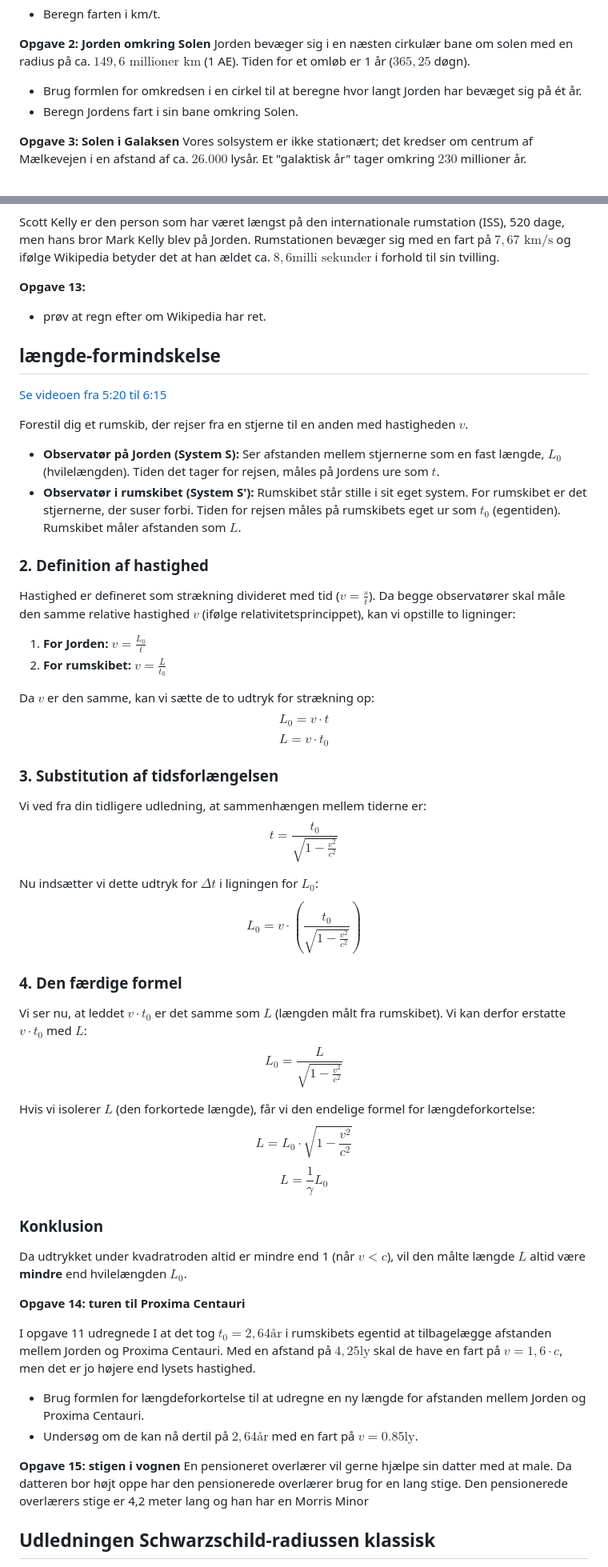
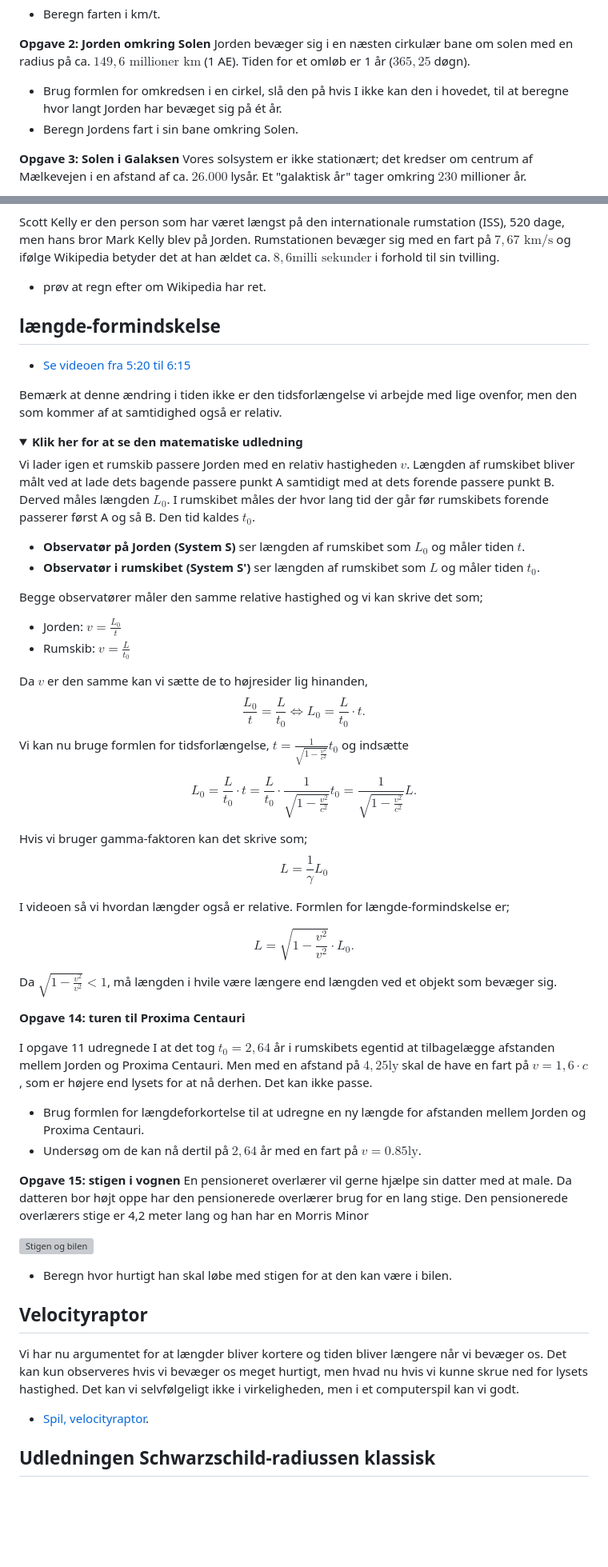
Before and after one commit to mpsteenstrup/fysik, a Markdown page: relativitetsteori.md, 2 parts joined by grey strips. Shown: that part at 80% size. Rendered like a GitHub page; folded sections open; blank space fills up the shorter version; grey boxes are pictures that could not be loaded.

Commit message:
færdig

```diff
--- a/relativitetsteori.md
+++ b/relativitetsteori.md
@@ -75,7 +78,7 @@ hvor $T = 24 \text{ timer}$.
 **Opgave 2: Jorden omkring Solen**
 Jorden bevæger sig i en næsten cirkulær bane om solen med en radius på ca. $149,6 \text{ millioner km}$ (1 AE). Tiden for et omløb er 1 år ($365,25$ døgn).
 
-  * Brug formlen for omkredsen i en cirkel til at beregne hvor langt Jorden har bevæget sig på ét år.
+  * Brug formlen for omkredsen i en cirkel, slå den på hvis I ikke kan den i hovedet, til at beregne hvor langt Jorden har bevæget sig på ét år.
   * Beregn Jordens fart i sin bane omkring Solen.
 
 **Opgave 3: Solen i Galaksen**
@@ -362,59 +434,76 @@ Der sker noget på rumrejsen som gør at Scott Kelly ikke er i et initialsystem
 
 Scott Kelly er den person som har været længst på den internationale rumstation (ISS), 520 dage, men hans bror Mark Kelly blev på Jorden. Rumstationen bevæger sig med en fart på $7,67 \text{ km/s}$ og ifølge Wikipedia betyder det at han ældet ca. $8,6 \text{milli sekunder}$ i forhold til sin tvilling.
 
-**Opgave 13:**
+* prøv at regn efter om Wikipedia har ret.
 
-* prøv at regn efter om Wikipedia har ret.
 
 
 ## længde-formindskelse
 
-[Se videoen fra 5:20 til 6:15](https://youtu.be/uTyAI1LbdgA?t=62)
+* [Se videoen fra 5:20 til 6:15](https://youtu.be/uTyAI1LbdgA?t=62)
 
-Forestil dig et rumskib, der rejser fra en stjerne til en anden med hastigheden $v$.
+Bemærk at denne ændring i tiden ikke er den tidsforlængelse vi arbejde med lige ovenfor, men den som kommer af at samtidighed også er relativ.
 
-* **Observatør på Jorden (System S):** Ser afstanden mellem stjernerne som en fast længde, $L_0$ (hvilelængden). Tiden det tager for rejsen, måles på Jordens ure som $t$.
-* **Observatør i rumskibet (System S'):** Rumskibet står stille i sit eget system. For rumskibet er det stjernerne, der suser forbi. Tiden for rejsen måles på rumskibets eget ur som $t_0$ (egentiden). Rumskibet måler afstanden som $L$.
 
-### 2. Definition af hastighed
-Hastighed er defineret som strækning divideret med tid ($v = \frac{s}{t}$). Da begge observatører skal måle den samme relative hastighed $v$ (ifølge relativitetsprincippet), kan vi opstille to ligninger:
+<details>
+  <summary><b>Klik her for at se den matematiske udledning</b></summary>
 
-1.  **For Jorden:** $v = \frac{L_0}{t}$
-2.  **For rumskibet:** $v = \frac{L}{t_0}$
+Vi lader igen et rumskib passere Jorden med en relativ hastigheden $v$. Længden af rumskibet bliver målt ved at lade dets bagende passere punkt A samtidigt med at dets forende passere punkt B. Derved måles længden $L_0$. I rumskibet måles der hvor lang tid der går før rumskibets forende passerer først A og så B. Den tid kaldes $t_0$.
 
-Da $v$ er den samme, kan vi sætte de to udtryk for strækning op:
-$$L_0 = v \cdot t$$
-$$L = v \cdot t_0$$
 
-### 3. Substitution af tidsforlængelsen
-Vi ved fra din tidligere udledning, at sammenhængen mellem tiderne er:
-$$t = \frac{t_0}{\sqrt{1 - \frac{v^2}{c^2}}}$$
+* **Observatør på Jorden (System S)** ser længden af rumskibet som $L_0$ og måler tiden $t$.
+* **Observatør i rumskibet (System S')** ser længden af rumskibet som $L$ og måler tiden $t_0$.
 
-Nu indsætter vi dette udtryk for $\Delta t$ i ligningen for $L_0$:
-$$L_0 = v \cdot \left( \frac{t_0}{\sqrt{1 - \frac{v^2}{c^2}}} \right)$$
+Begge observatører måler den samme relative hastighed og vi kan skrive det som;
 
-### 4. Den færdige formel
-Vi ser nu, at leddet $v \cdot t_0$ er det samme som $L$ (længden målt fra rumskibet). Vi kan derfor erstatte $v \cdot t_0$ med $L$:
-$$L_0 = \frac{L}{\sqrt{1 - \frac{v^2}{c^2}}}$$
+* Jorden: $v = \frac{L_0}{t}$
+* Rumskib: $v = \frac{L}{t_0}$
 
-Hvis vi isolerer $L$ (den forkortede længde), får vi den endelige formel for længdeforkortelse:
-$$L = L_0 \cdot \sqrt{1 - \frac{v^2}{c^2}}$$
-$$L = \frac{1}{\gamma}L_0$$
+Da $v$ er den samme kan vi sætte de to højresider lig hinanden,
+$$
+\frac{L_0}{t} = \frac{L}{t_0} \Leftrightarrow L_0 = \frac{L}{t_0} \cdot t.
+$$
+Vi kan nu bruge formlen for tidsforlængelse, $t = \frac{1}{\sqrt{1 - \frac{v^2}{c^2}}} t_0$ og indsætte
 
-### Konklusion
-Da udtrykket under kvadratroden altid er mindre end 1 (når $v < c$), vil den målte længde $L$ altid være **mindre** end hvilelængden $L_0$.
+$$
+ L _0= \frac{L}{t_0} \cdot t =\frac{L}{t_0} \cdot \frac{1}{\sqrt{1 - \frac{v^2}{c^2}}} t_0 = \frac{1}{\sqrt{1 - \frac{v^2}{c^2}}} L.
+$$
+
+Hvis vi bruger gamma-faktoren kan det skrive som;
+$$
+L = \frac{1}{\gamma}L_0
+$$
+</details>
+
+I videoen så vi hvordan længder også er relative. Formlen for længde-formindskelse er;
+
+$$
+L = \sqrt{1-\frac{v^2}{v^2}}\cdot L_0.
+$$
+
+Da $\sqrt{1-\frac{v^2}{v^2}}<1$, må længden i hvile være længere end længden ved et objekt som bevæger sig.
 
 
 **Opgave 14: turen til Proxima Centauri**
 
-I opgave 11 udregnede I at det tog $t_0 = 2,64\text{år}$ i rumskibets egentid at tilbagelægge afstanden mellem Jorden og Proxima Centauri. Med en afstand på $4,25\text{ly}$ skal de have en fart på $v = 1,6\cdot c$, men det er jo højere end lysets hastighed.
+I opgave 11 udregnede I at det tog $t_0 = 2,64$ år i rumskibets egentid at tilbagelægge afstanden mellem Jorden og Proxima Centauri. Men med en afstand på $4,25\text{ly}$ skal de have en fart på $v = 1,6\cdot c$, som er højere end lysets for at nå derhen. Det kan ikke passe.
 
 * Brug formlen for længdeforkortelse til at udregne en ny længde for afstanden mellem Jorden og Proxima Centauri.
-* Undersøg om de kan nå dertil på $2,64\text{år}$ med en fart på $v = 0.85\text{ly}$.
+* Undersøg om de kan nå dertil på $2,64$ år med en fart på $v = 0.85\text{ly}$.
 
 
 **Opgave 15: stigen i vognen**
 En pensioneret overlærer vil gerne hjælpe sin datter med at male. Da datteren bor højt oppe har den pensionerede overlærer brug for en lang stige. Den pensionerede overlærers stige er 4,2 meter lang og han har en Morris Minor
+
+![Stigen og bilen](billeder/stige_morris.png)
+
+* Beregn hvor hurtigt han skal løbe med stigen for at den kan være i bilen.
+
+## Velocityraptor
+Vi har nu argumentet for at længder bliver kortere og tiden bliver længere når vi bevæger os. Det kan kun observeres hvis vi bevæger os meget hurtigt, men hvad nu hvis vi kunne skrue ned for lysets hastighed. Det kan vi selvfølgeligt ikke i virkeligheden, men i et computerspil kan vi godt.
+
+
+* [Spil, velocityraptor](https://testtubegames.com/velocityraptor.html).
 
 
 ## Udledningen Schwarzschild-radiussen klassisk
```
Also changed, not shown: other parts of relativitetsteori.md (+111 -39 lines), billeder/samtidighed.png, billeder/tidsforlængelse.png, billeder/vand_ISS.jpg (added), 4 other files.
